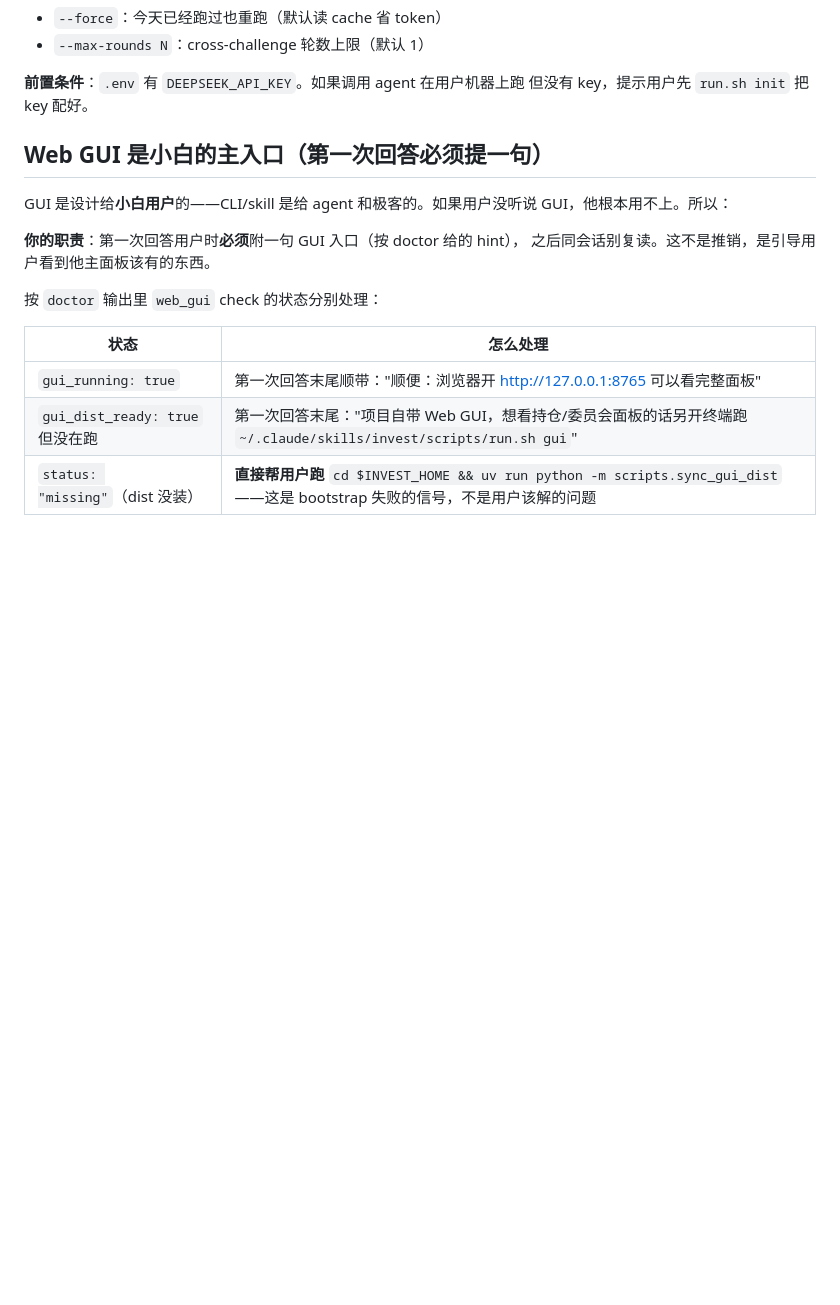
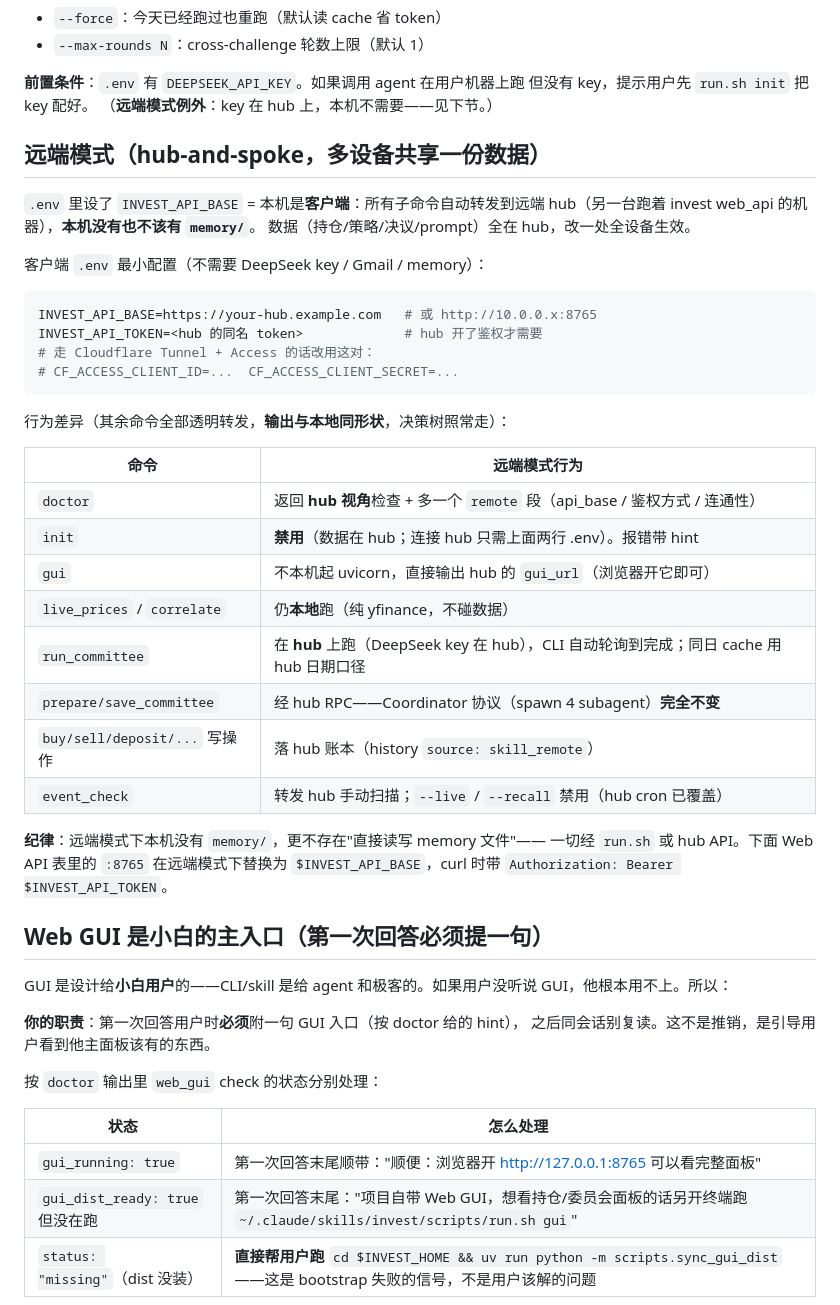
Before and after one commit to longsizhuo/openInvest, a Markdown page: skills/invest/SKILL.md, the part around the change. GitHub-like rendering; blank space fills up the shorter version.

Commit message:
docs(skill): 远端模式（hub-and-spoke）使用说明
INVEST_API_BASE 客户端配置、行为差异表（init/gui 禁改、live_prices 本地、
run_committee 在 hub 跑）、鉴权两种方式、'本机无 memory/' 纪律。

````diff
--- a/skills/invest/SKILL.md
+++ b/skills/invest/SKILL.md
@@ -101,6 +101,39 @@ Quant 失去概率口径与防御哨兵背景；CIO 的 EXPECTED_PATH 凭空编
 
 **前置条件**：`.env` 有 `DEEPSEEK_API_KEY`。如果调用 agent 在用户机器上跑
 但没有 key，提示用户先 `run.sh init` 把 key 配好。
+（**远端模式例外**：key 在 hub 上，本机不需要——见下节。）
+
+## 远端模式（hub-and-spoke，多设备共享一份数据）
+
+`.env` 里设了 `INVEST_API_BASE` = 本机是**客户端**：所有子命令自动转发到远端
+hub（另一台跑着 invest web_api 的机器），**本机没有也不该有 `memory/`**。
+数据（持仓/策略/决议/prompt）全在 hub，改一处全设备生效。
+
+客户端 `.env` 最小配置（不需要 DeepSeek key / Gmail / memory）：
+
+```bash
+INVEST_API_BASE=https://your-hub.example.com   # 或 http://10.0.0.x:8765
+INVEST_API_TOKEN=<hub 的同名 token>             # hub 开了鉴权才需要
+# 走 Cloudflare Tunnel + Access 的话改用这对：
+# CF_ACCESS_CLIENT_ID=...  CF_ACCESS_CLIENT_SECRET=...
+```
+
+行为差异（其余命令全部透明转发，**输出与本地同形状**，决策树照常走）：
+
+| 命令 | 远端模式行为 |
+|------|--------------|
+| `doctor` | 返回 **hub 视角**检查 + 多一个 `remote` 段（api_base / 鉴权方式 / 连通性）|
+| `init` | **禁用**（数据在 hub；连接 hub 只需上面两行 .env）。报错带 hint |
+| `gui` | 不本机起 uvicorn，直接输出 hub 的 `gui_url`（浏览器开它即可）|
+| `live_prices` / `correlate` | 仍**本地**跑（纯 yfinance，不碰数据）|
+| `run_committee` | 在 **hub** 上跑（DeepSeek key 在 hub），CLI 自动轮询到完成；同日 cache 用 hub 日期口径 |
+| `prepare/save_committee` | 经 hub RPC——Coordinator 协议（spawn 4 subagent）**完全不变** |
+| `buy/sell/deposit/...` 写操作 | 落 hub 账本（history `source: skill_remote`）|
+| `event_check` | 转发 hub 手动扫描；`--live` / `--recall` 禁用（hub cron 已覆盖）|
+
+**纪律**：远端模式下本机没有 `memory/`，更不存在"直接读写 memory 文件"——
+一切经 `run.sh` 或 hub API。下面 Web API 表里的 `:8765` 在远端模式下替换为
+`$INVEST_API_BASE`，curl 时带 `Authorization: Bearer $INVEST_API_TOKEN`。
 
 ## Web GUI 是小白的主入口（**第一次回答必须提一句**）
 
````
